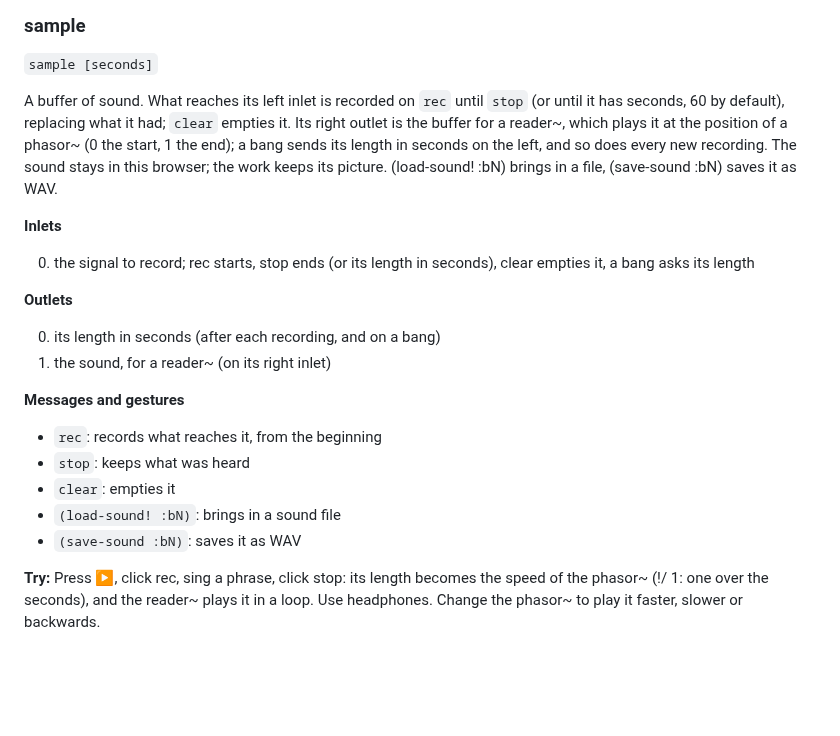
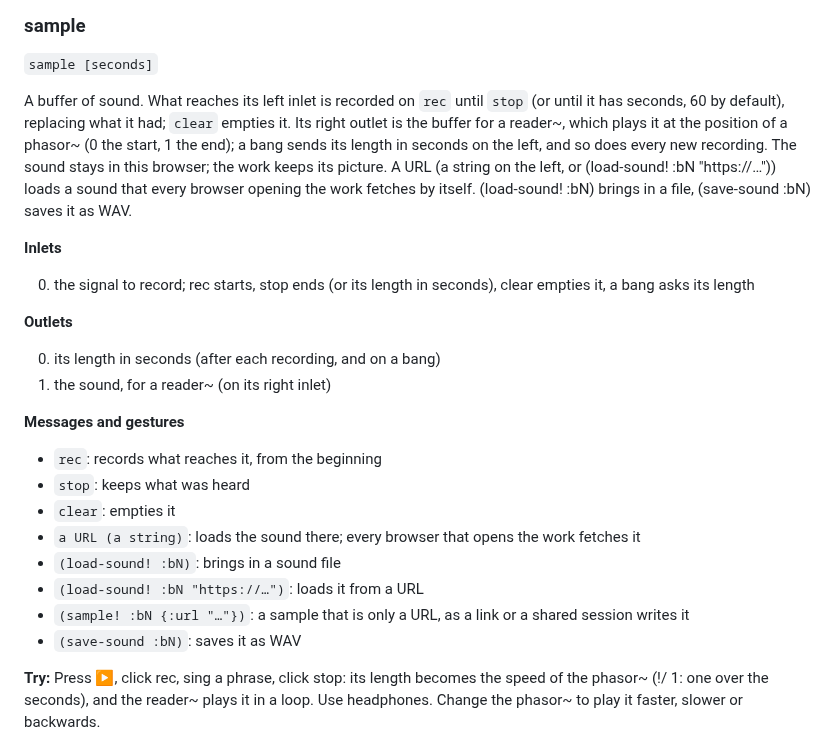
Before and after one commit to bonuoq/kairotic, a Markdown page: docs/reference.md, the part around the change. Drawn GitHub-style; blank space fills up the shorter version.

Commit message:
docs: class reference, from the help (generated)

```diff
--- a/docs/reference.md
+++ b/docs/reference.md
@@ -949,7 +949,7 @@ See also: `phasor~`, `adsr~`, `freqt`, `reader`, `sample`
 
 `sample [seconds]`
 
-A buffer of sound. What reaches its left inlet is recorded on `rec` until `stop` (or until it has seconds, 60 by default), replacing what it had; `clear` empties it. Its right outlet is the buffer for a reader~, which plays it at the position of a phasor~ (0 the start, 1 the end); a bang sends its length in seconds on the left, and so does every new recording. The sound stays in this browser; the work keeps its picture. (load-sound! :bN) brings in a file, (save-sound :bN) saves it as WAV.
+A buffer of sound. What reaches its left inlet is recorded on `rec` until `stop` (or until it has seconds, 60 by default), replacing what it had; `clear` empties it. Its right outlet is the buffer for a reader~, which plays it at the position of a phasor~ (0 the start, 1 the end); a bang sends its length in seconds on the left, and so does every new recording. The sound stays in this browser; the work keeps its picture. A URL (a string on the left, or (load-sound! :bN "https://…")) loads a sound that every browser opening the work fetches by itself. (load-sound! :bN) brings in a file, (save-sound :bN) saves it as WAV.
 
 **Inlets**
 
@@ -965,7 +965,10 @@ A buffer of sound. What reaches its left inlet is recorded on `rec` until `stop`
 - `rec`: records what reaches it, from the beginning
 - `stop`: keeps what was heard
 - `clear`: empties it
+- `a URL (a string)`: loads the sound there; every browser that opens the work fetches it
 - `(load-sound! :bN)`: brings in a sound file
+- `(load-sound! :bN "https://…")`: loads it from a URL
+- `(sample! :bN {:url "…"})`: a sample that is only a URL, as a link or a shared session writes it
 - `(save-sound :bN)`: saves it as WAV
 
 **Try:** Press ▶, click rec, sing a phrase, click stop: its length becomes the speed of the phasor~ (!/ 1: one over the seconds), and the reader~ plays it in a loop. Use headphones. Change the phasor~ to play it faster, slower or backwards.
```
